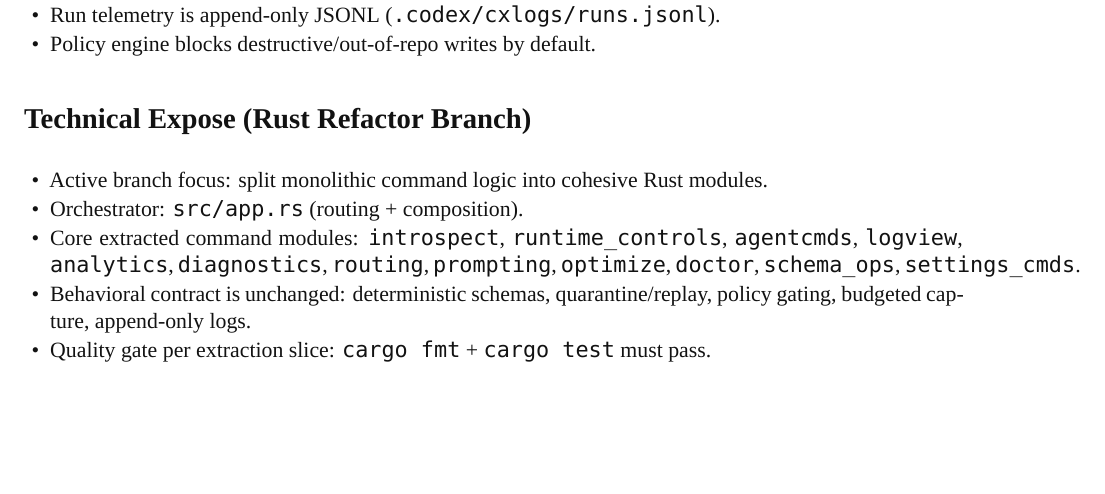
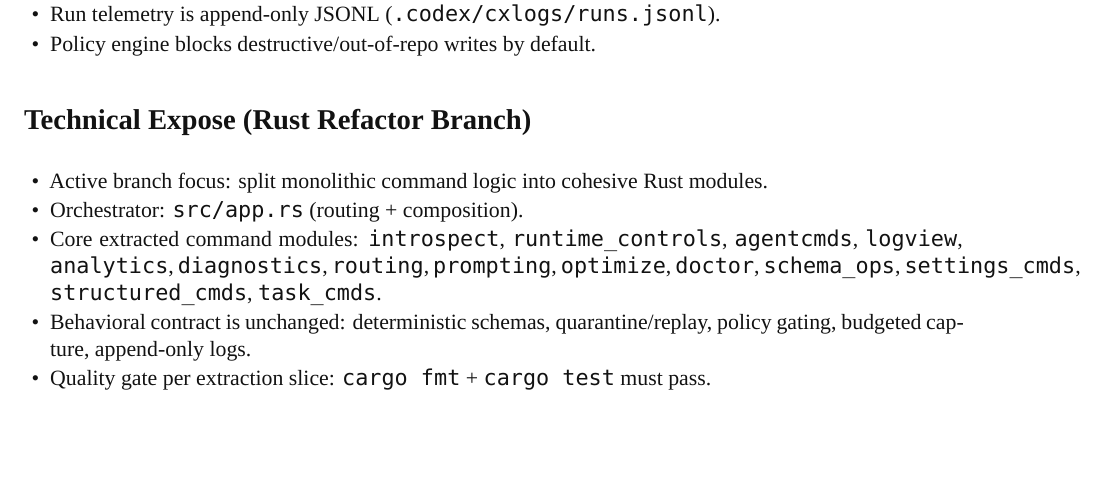
Before and after one commit to fugamante/cx, a LaTeX document (docs/manuals/03_src/latex/CX_MANUAL_MASTER.tex): part of page 1 of 7, cut so that both start at the same text, the shorter picture padded with empty space. Compiled offline with XeLaTeX; a missing font is replaced by an installed copy or a similar font.

Commit message:
docs: sync technical expose with structured and task command modules

```diff
--- a/docs/manuals/03_src/latex/CX_MANUAL_MASTER.tex
+++ b/docs/manuals/03_src/latex/CX_MANUAL_MASTER.tex
@@ -36,7 +36,7 @@ This master manual synthesizes three viewpoints:
 \begin{itemize}
   \item Active branch focus: split monolithic command logic into cohesive Rust modules.
   \item Orchestrator: \texttt{src/app.rs} (routing + composition).
-  \item Core extracted command modules: \texttt{introspect}, \texttt{runtime\_controls}, \texttt{agentcmds}, \texttt{logview}, \texttt{analytics}, \texttt{diagnostics}, \texttt{routing}, \texttt{prompting}, \texttt{optimize}, \texttt{doctor}, \texttt{schema\_ops}, \texttt{settings\_cmds}.
+  \item Core extracted command modules: \texttt{introspect}, \texttt{runtime\_controls}, \texttt{agentcmds}, \texttt{logview}, \texttt{analytics}, \texttt{diagnostics}, \texttt{routing}, \texttt{prompting}, \texttt{optimize}, \texttt{doctor}, \texttt{schema\_ops}, \texttt{settings\_cmds}, \texttt{structured\_cmds}, \texttt{task\_cmds}.
   \item Behavioral contract is unchanged: deterministic schemas, quarantine/replay, policy gating, budgeted capture, append-only logs.
   \item Quality gate per extraction slice: \texttt{cargo fmt} + \texttt{cargo test} must pass.
 \end{itemize}
```
Also changed, not shown: README.md, docs/manuals/01_pdf/CX_MANUAL_MASTER.pdf, 1 other file.
